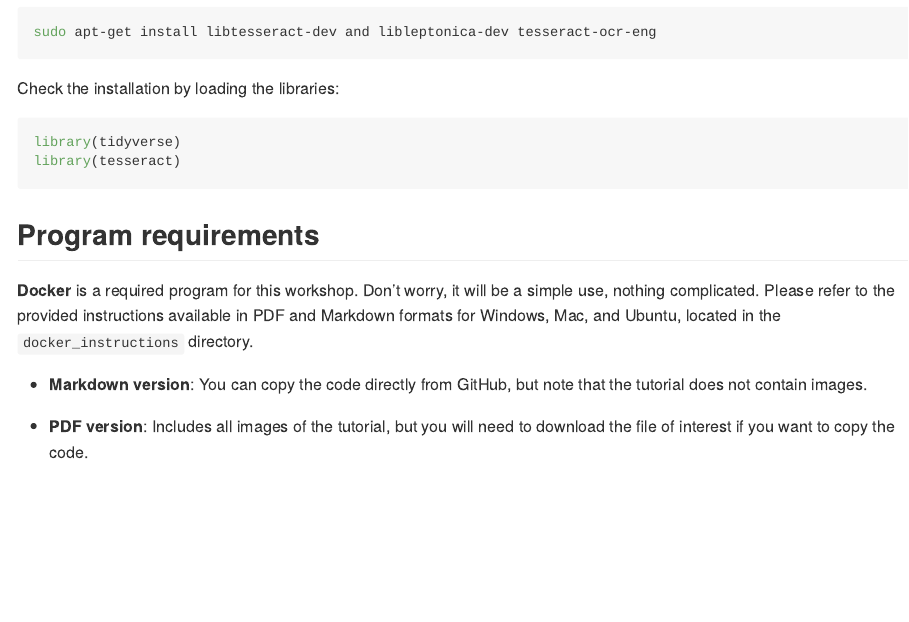
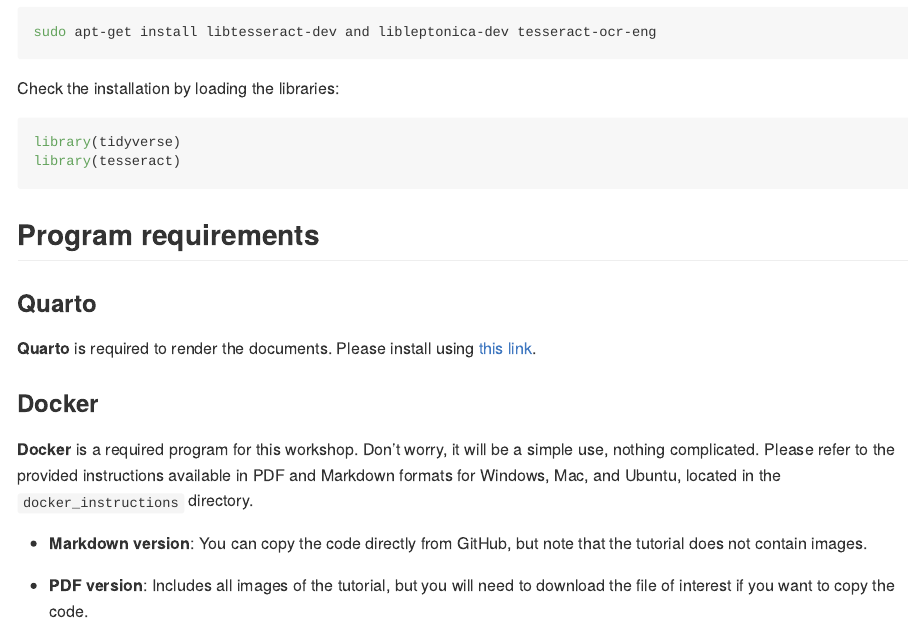
Before and after one commit to flaviaerius/extract-pdf-tables, a Quarto document (README.qmd): the page in a window 1100 px wide, from 790 px down. The pictures show the output file README.md that the author committed with the source, drawn offline in the style of GitHub.

Commit message:
feat: add quarto requirement

```diff
--- a/README.qmd
+++ b/README.qmd
@@ -45,6 +45,10 @@ library(tesseract)
 
 ## Program requirements
 
+### Quarto
+**Quarto** is required to render the documents. Please install using [this link](https://quarto.org/docs/get-started/).
+
+### Docker
 **Docker** is a required program for this workshop. Don't worry, it will be a simple use, nothing complicated. Please refer to the provided instructions available in PDF and Markdown formats for Windows, Mac, and Ubuntu, located in the `docker_instructions` directory.
 
 - **Markdown version**: You can copy the code directly from GitHub, but note that the tutorial does not contain images.
```
Also changed, not shown: README.md.
